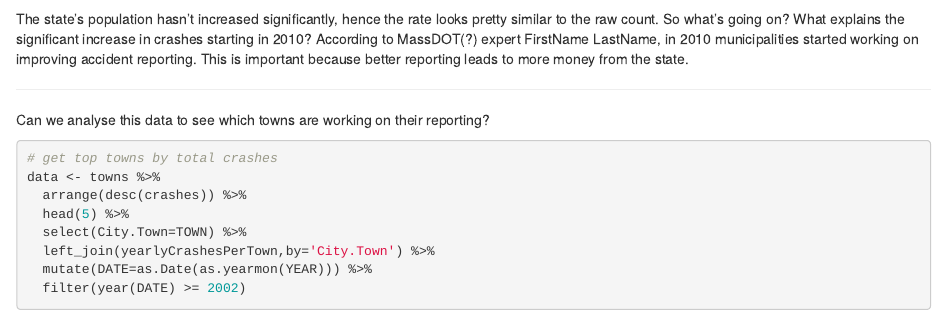
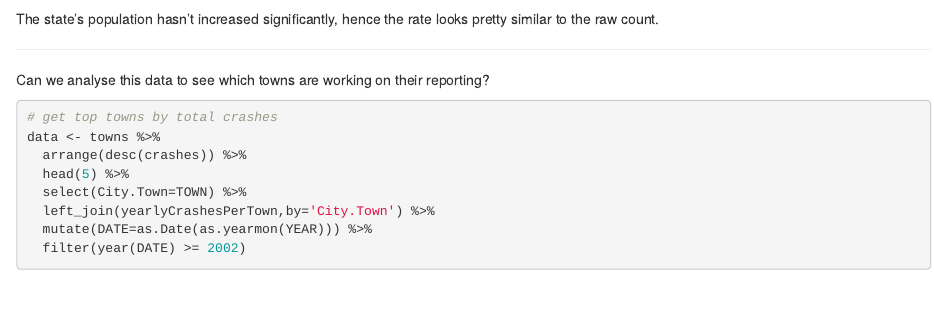
Before and after one commit to BostonGlobe/07-30-2014-pedestrians, an R Markdown document (data/07-30-2014_pedestrians.Rmd): the page in a window 1100 px wide, from 2470 px down. Rendered offline with R 4.5, knitr and Pandoc, with nearby package versions; some code elsewhere in the file could not run offline.

Commit message:
cleaning up

````diff
--- a/data/07-30-2014_pedestrians.Rmd
+++ b/data/07-30-2014_pedestrians.Rmd
@@ -178,7 +178,7 @@ ggplot(data,aes(DATE,rate)) +
   ylim(c(0,max(data$rate)))
 ```
 
-The state's population hasn't increased significantly, hence the rate looks pretty similar to the raw count. So what's going on? What explains the significant increase in crashes starting in 2010? According to MassDOT(?) expert FirstName LastName, in 2010 municipalities started working on improving accident reporting. This is important because better reporting leads to more money from the state.
+The state's population hasn't increased significantly, hence the rate looks pretty similar to the raw count.
 
 ***
 
````
Also changed, not shown: README.md.
